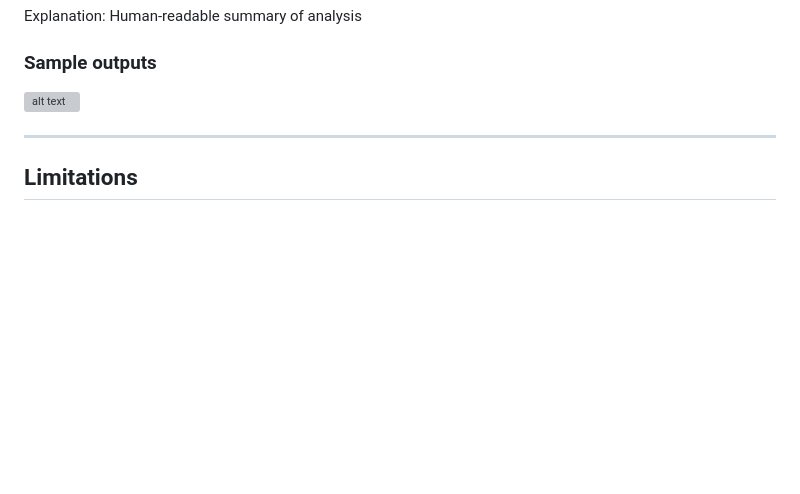
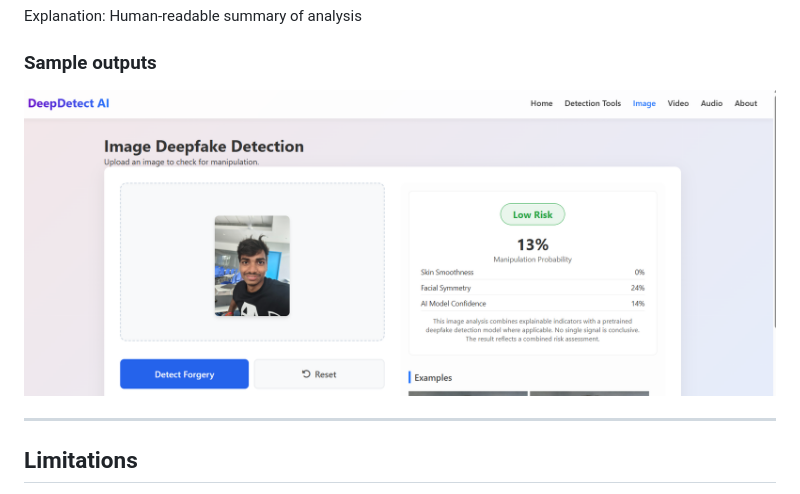
Before and after one commit to navaneeth2205/Deep_Fake_Detector, a Markdown page: README.md, the part around the change. GitHub-like rendering; blank space fills up the shorter version; grey boxes are pictures that could not be loaded.

Commit message:
Change image link to relative path
Updated image link to a relative path in README.

```diff
--- a/README.md
+++ b/README.md
@@ -102,7 +102,7 @@ Indicators: Individual explainable checks
 Explanation: Human-readable summary of analysis
 
 ### Sample outputs
-![alt text](https://github.com/navaneeth2205/Deep_Fake_Detector/frontend/assets/images/image_sample.png?raw=true)
+![alt text](assets/images/image_sample.png?raw=true)
 
 ----------------------------------------
 ## Limitations
```
